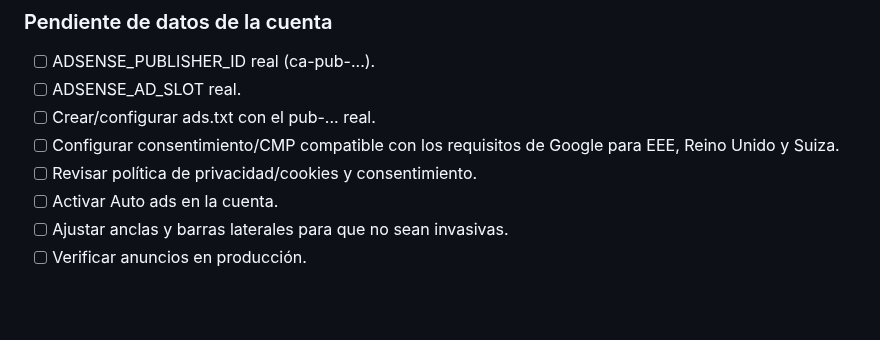
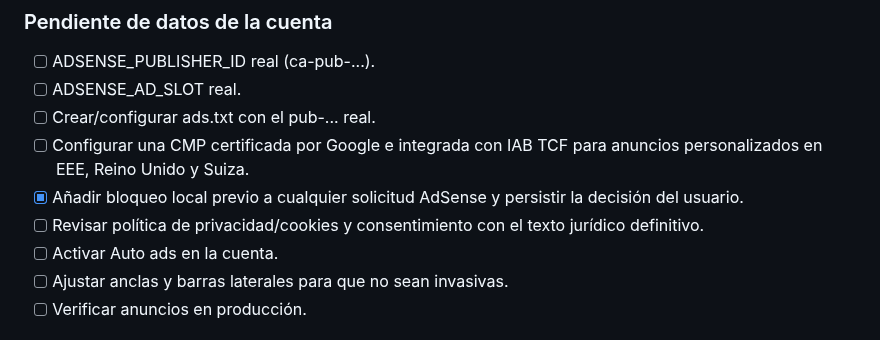
Before and after one commit to diezparaiso/gestion_clubes, a Markdown page: PENDIENTES.md, the part around the change. Rendered like a GitHub page; blank space fills up the shorter version.

Commit message:
docs: update advertising readiness

```diff
--- a/PENDIENTES.md
+++ b/PENDIENTES.md
@@ -43,8 +43,9 @@
 - [ ] ADSENSE_PUBLISHER_ID real (ca-pub-...).
 - [ ] ADSENSE_AD_SLOT real.
 - [ ] Crear/configurar ads.txt con el pub-... real.
-- [ ] Configurar consentimiento/CMP compatible con los requisitos de Google para EEE, Reino Unido y Suiza.
-- [ ] Revisar política de privacidad/cookies y consentimiento.
+- [ ] Configurar una CMP certificada por Google e integrada con IAB TCF para anuncios personalizados en EEE, Reino Unido y Suiza.
+- [x] Añadir bloqueo local previo a cualquier solicitud AdSense y persistir la decisión del usuario.
+- [ ] Revisar política de privacidad/cookies y consentimiento con el texto jurídico definitivo.
 - [ ] Activar Auto ads en la cuenta.
 - [ ] Ajustar anclas y barras laterales para que no sean invasivas.
 - [ ] Verificar anuncios en producción.
```
